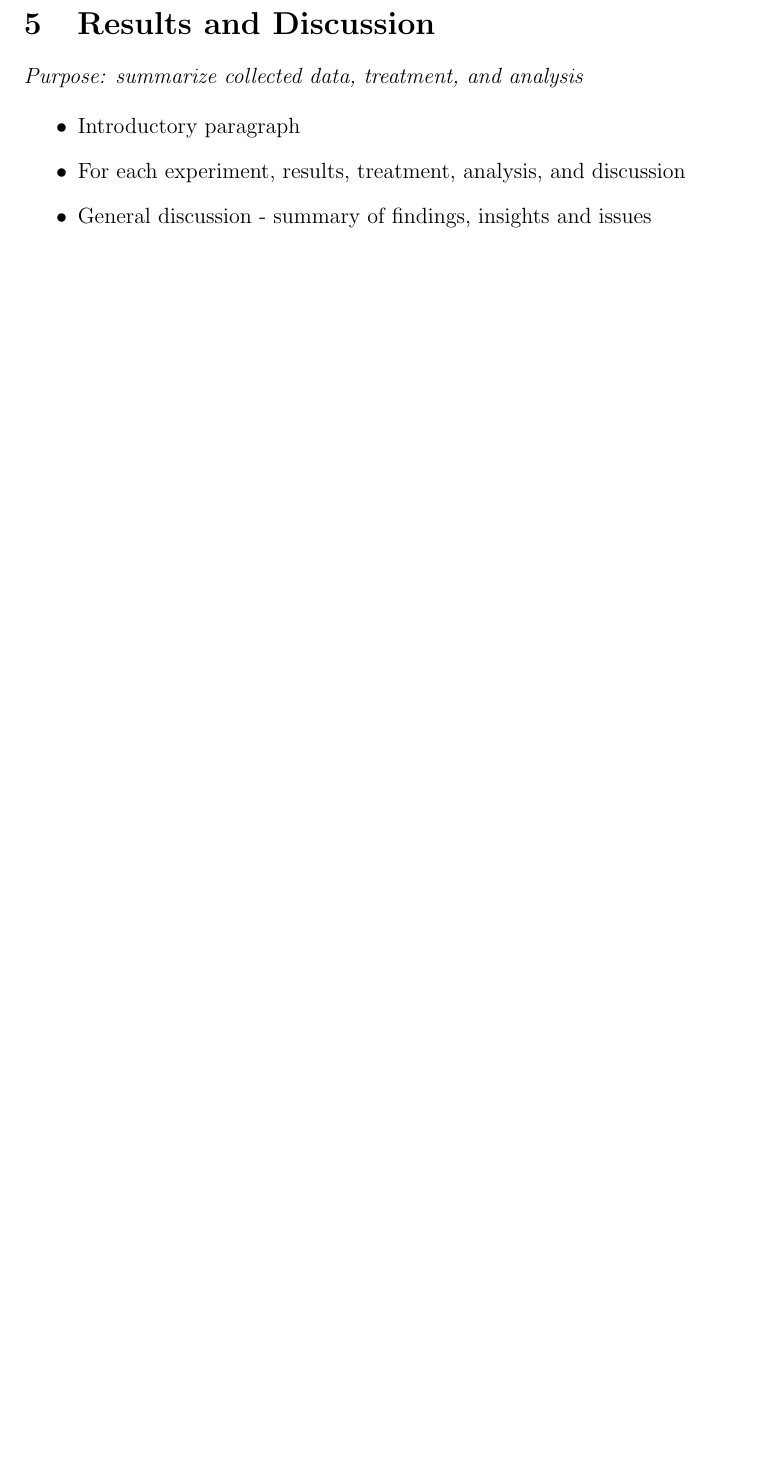
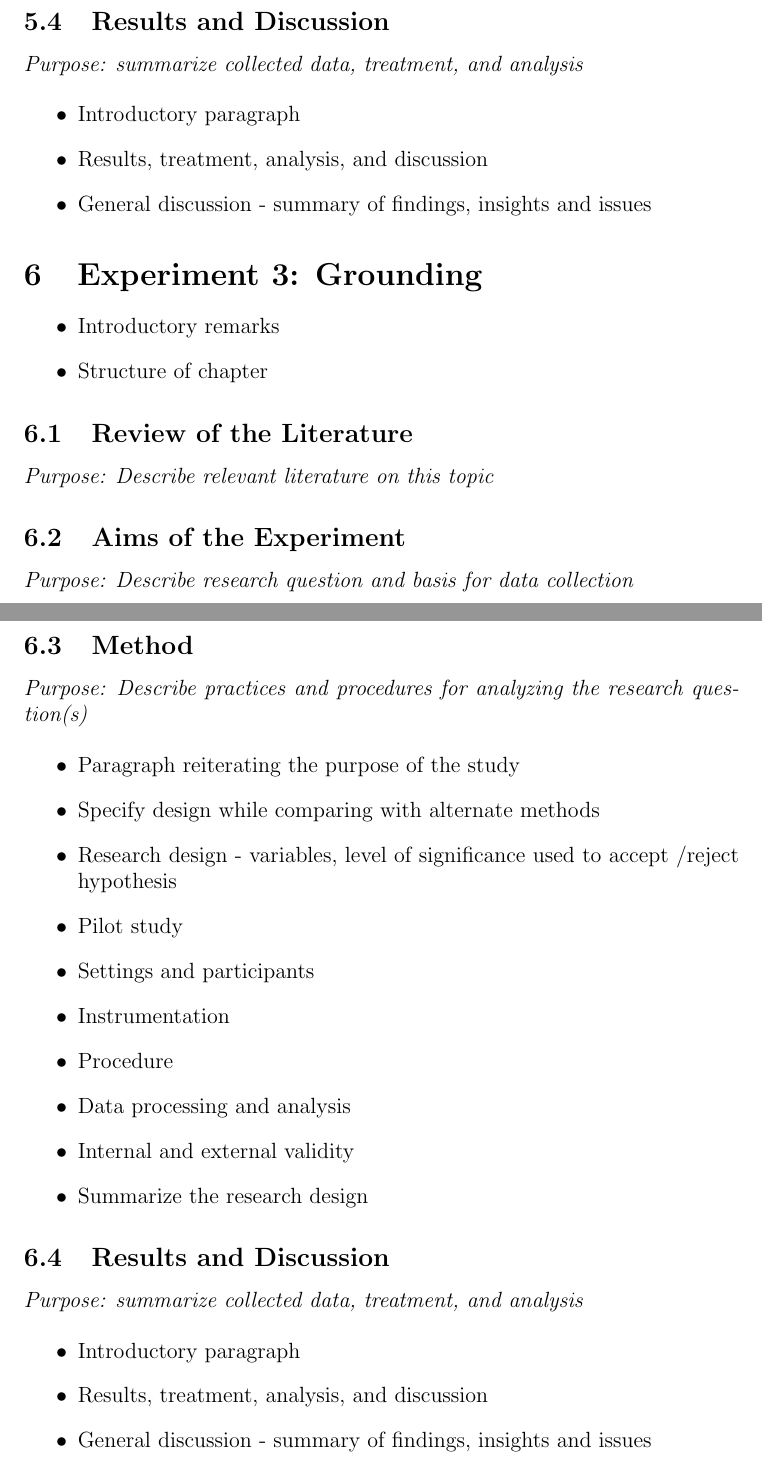
Before and after one commit to lisah2u/dissertation, a LaTeX paper (latex/outline.tex/outline.tex): part of page 3 of 3 before the commit and two parts of pages 5 and 6 of 7 after it, the two joined at a grey line, cut so that both start at the same text, the shorter picture padded with empty space. The pictures show the PDF file outline.pdf that the author committed with the source.

Commit message:
revised outline to v 1.1 (re-structure for multiple experiments)

```diff
--- a/latex/outline.tex/outline.tex
+++ b/latex/outline.tex/outline.tex
@@ -65,3 +78,22 @@
+\begin{itemize}
+\item Introductory remarks
+
+\item Structure of chapter
+
+\end{itemize}
+
+\subsection{Review of the Literature}
+\label{reviewoftheliterature}
+
+\emph{Purpose: Describe relevant literature on this topic}
+
+\subsection{Aims of the Experiment}
+\label{aimsoftheexperiment}
+
+\emph{Purpose: Describe research question and basis for data collection}
+
+\subsection{Method}
+\label{method}
 
 \emph{Purpose: Describe practices and procedures for analyzing the research question(s)}
 
@@ -98,7 +128,131 @@
 \begin{itemize}
 \item Introductory paragraph
 
-\item For each experiment, results, treatment, analysis, and discussion
+\item Results, treatment, analysis, and discussion
+
+\item General discussion - summary of findings, insights and issues
+
+\end{itemize}
+
+\section{Experiment 2: Deixis}
+\label{experiment2:deixis}
+
+\begin{itemize}
+\item Introductory remarks
+
+\item Structure of chapter
+
+\end{itemize}
+
+\subsection{Review of the Literature}
+\label{reviewoftheliterature}
+
+\emph{Purpose: Describe relevant literature on this topic}
+
+\subsection{Aims of the Experiment}
+\label{aimsoftheexperiment}
+
+\emph{Purpose: Describe research question and basis for data collection}
+
+\subsection{Method}
+\label{method}
+
+\emph{Purpose: Describe practices and procedures for analyzing the research question(s)}
+
+\begin{itemize}
+\item Paragraph reiterating the purpose of the study
+
+\item Specify design while comparing with alternate methods
+
+\item Research design - variables, level of significance used to accept \slash  reject hypothesis
+
+\item Pilot study
+
+\item Settings and participants
+
+\item Instrumentation
+
+\item Procedure
+
+\item Data processing and analysis
+
+\item Internal and external validity
+
+\item Summarize the research design
+
+\end{itemize}
+
+\subsection{Results and Discussion}
+\label{resultsanddiscussion}
+
+\emph{Purpose: summarize collected data, treatment, and analysis}
+
+\begin{itemize}
+\item Introductory paragraph
+
+\item Results, treatment, analysis, and discussion
+
+\item General discussion - summary of findings, insights and issues
+
+\end{itemize}
+
+\section{Experiment 3: Grounding}
+\label{experiment3:grounding}
+
+\begin{itemize}
+\item Introductory remarks
+
+\item Structure of chapter
+
+\end{itemize}
+
+\subsection{Review of the Literature}
+\label{reviewoftheliterature}
+
+\emph{Purpose: Describe relevant literature on this topic}
+
+\subsection{Aims of the Experiment}
+\label{aimsoftheexperiment}
+
+\emph{Purpose: Describe research question and basis for data collection}
+
+\subsection{Method}
+\label{method}
+
+\emph{Purpose: Describe practices and procedures for analyzing the research question(s)}
+
+\begin{itemize}
+\item Paragraph reiterating the purpose of the study
+
+\item Specify design while comparing with alternate methods
+
+\item Research design - variables, level of significance used to accept \slash  reject hypothesis
+
+\item Pilot study
+
+\item Settings and participants
+
+\item Instrumentation
+
+\item Procedure
+
+\item Data processing and analysis
+
+\item Internal and external validity
+
+\item Summarize the research design
+
+\end{itemize}
+
+\subsection{Results and Discussion}
+\label{resultsanddiscussion}
+
+\emph{Purpose: summarize collected data, treatment, and analysis}
+
+\begin{itemize}
+\item Introductory paragraph
+
+\item Results, treatment, analysis, and discussion
 
 \item General discussion - summary of findings, insights and issues
 
```
Also changed, not shown: README.md, latex/mmd-scrivcustom-begin-doc.tex (renamed from latex/outline.tex/mmd-scrivcustom-begin-doc.tex), latex/mmd-scrivcustom-header.tex (renamed from latex/outline.tex/mmd-scrivcustom-header.tex), outline.pdf, latex/outline.tex/outline.tex (54 more changed lines), 5 other files.
